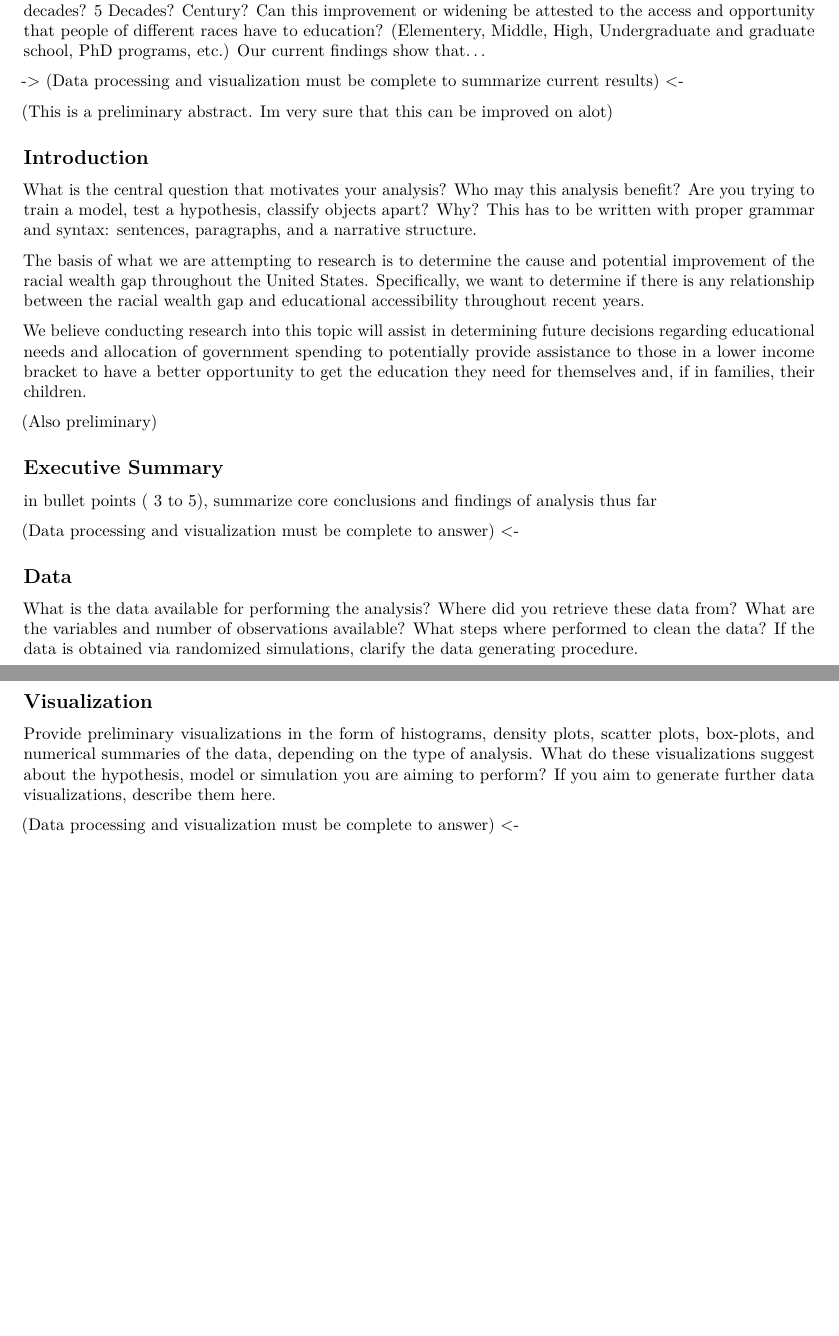
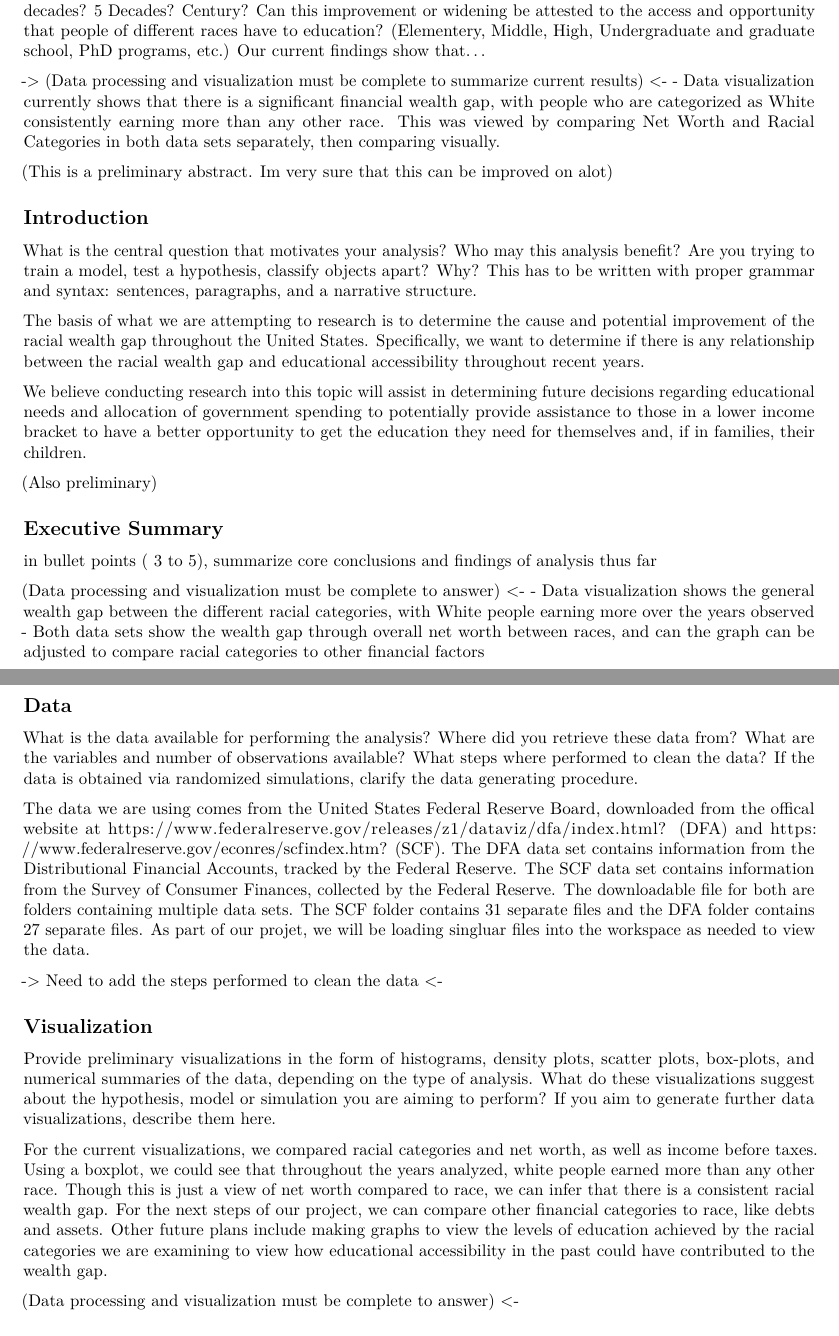
Before and after one commit to siyakatudia/STAT107_Group_04_Final_Project, an R Markdown document (.04_FinalReport.Rmd): two parts of pages 1 and 2 of 2, joined at a grey line, cut so that both start at the same text, the shorter picture padded with empty space. Rendered offline with R 4.5, knitr and Pandoc, then LaTeX, with nearby package versions.

Commit message:
Update .04_FinalReport.Rmd

```diff
--- a/.04_FinalReport.Rmd
+++ b/.04_FinalReport.Rmd
@@ -18,6 +18,7 @@ Give a title to your project. In an abstract of 200 words or less, describe what
 Our team's research question aims to determine a general relationship between educational accessibility and the racial wealth gap in recent years. Has the racial wealth gap experienced improvement over the past decades? 5 Decades? Century? Can this improvement or widening be attested to the access and opportunity that people of different races have to education? (Elementery, Middle, High, Undergraduate and graduate school, PhD programs, etc.) Our current findings show that...
 
 -\> (Data processing and visualization must be complete to summarize current results) \<-
+ - Data visualization currently shows that there is a significant financial wealth gap, with people who are categorized as White consistently earning more than any other race. This was viewed by comparing Net Worth and Racial Categories in both data sets separately, then comparing visually.
 
 (This is a preliminary abstract. Im very sure that this can be improved on alot)
 
@@ -36,14 +37,22 @@ We believe conducting research into this topic will assist in determining future
 in bullet points ( 3 to 5), summarize core conclusions and findings of analysis thus far
 
 (Data processing and visualization must be complete to answer) \<-
+  - Data visualization shows the general wealth gap between the different racial categories, with White people earning more over the years observed
+  - Both data sets show the wealth gap through overall net worth between races, and can the graph can be adjusted to compare racial categories to other financial factors
 
 ## Data
 
 What is the data available for performing the analysis? Where did you retrieve these data from? What are the variables and number of observations available? What steps where performed to clean the data? If the data is obtained via randomized simulations, clarify the data generating procedure.
 
+The data we are using comes from the United States Federal Reserve Board, downloaded from the offical website at https://www.federalreserve.gov/releases/z1/dataviz/dfa/index.html? (DFA) and https://www.federalreserve.gov/econres/scfindex.htm? (SCF). The DFA data set contains information from the Distributional Financial Accounts, tracked by the Federal Reserve. The SCF data set contains information from the Survey of Consumer Finances, collected by the Federal Reserve. The downloadable file for both are folders containing multiple data sets. The SCF folder contains 31 separate files and the DFA folder contains 27 separate files. As part of our projet, we will be loading singluar files into the workspace as needed to view the data.
+
+-> Need to add the steps performed to clean the data <-
+
 ## Visualization
 
 Provide preliminary visualizations in the form of histograms, density plots, scatter plots, box-plots, and numerical summaries of the data, depending on the type of analysis. What do these visualizations suggest about the hypothesis, model or simulation you are aiming to perform? If you aim to generate further data visualizations, describe them here.
+
+For the current visualizations, we compared racial categories and net worth, as well as income before taxes. Using a boxplot, we could see that throughout the years analyzed, white people earned more than any other race. Though this is just a view of net worth compared to race, we can infer that there is a consistent racial wealth gap. For the next steps of our project, we can compare other financial categories to race, like debts and assets. Other future plans include making graphs to view the levels of education achieved by the racial categories we are examining to view how educational accessibility in the past could have contributed to the wealth gap.
 
 (Data processing and visualization must be complete to answer) \<-
 
```
Also changed, not shown: .04_FinalReport.Rmd (2 more changed lines).
